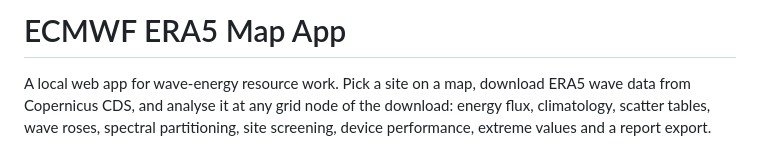
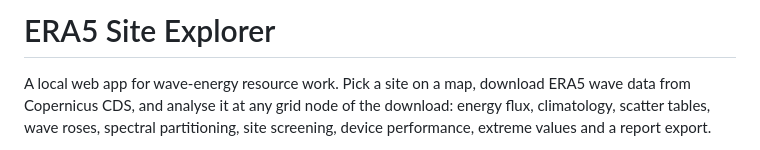
Before and after one commit to EinggrauMFW/ERA5-Site-Explorer, a Markdown page: README.md, the part around the change. Drawn GitHub-style.

Commit message:
Rename project title to ERA5 Site Explorer

```diff
--- a/README.md
+++ b/README.md
@@ -1,4 +1,4 @@
-# ECMWF ERA5 Map App
+# ERA5 Site Explorer
 
 A local web app for wave-energy resource work. Pick a site on a map, download ERA5 wave data from
 Copernicus CDS, and analyse it at any grid node of the download: energy flux, climatology, scatter tables,
```
